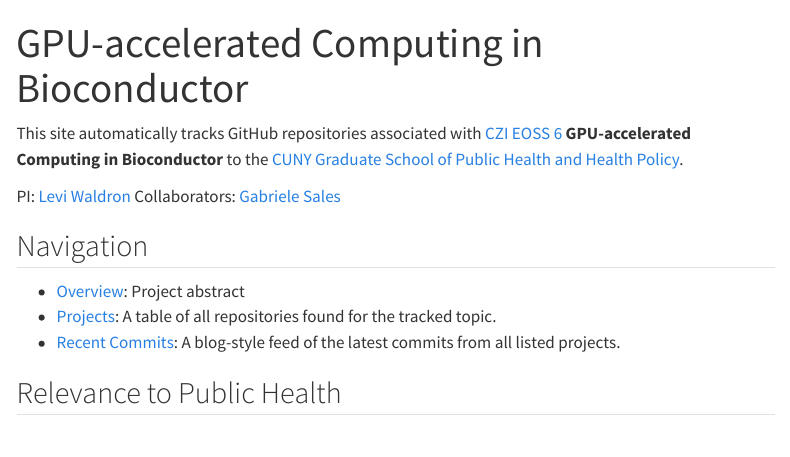
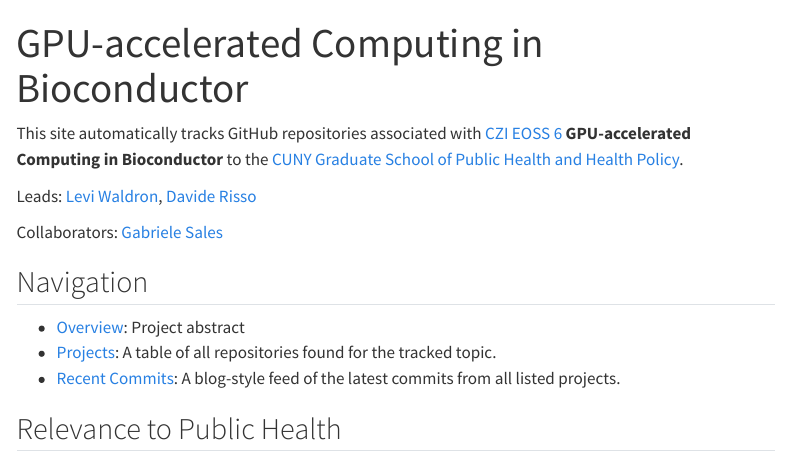
Before and after one commit to jwokaty/czieoss6-biocgpu, a Quarto document (index.qmd): the page in a window 1100 px wide, from its top. Rendered offline with R 4.5, knitr and Pandoc in place of Quarto, with nearby package versions; menus at the side of the page are left out.

Commit message:
Add Davide

```diff
--- a/index.qmd
+++ b/index.qmd
@@ -8,8 +8,10 @@
 Computing in Bioconductor** to the [CUNY Graduate School of Public Health and
 Health Policy](https://sph.cuny.edu).
 
-PI: [Levi Waldron](https://scholar.google.com/citations?user=-Bfm-2IAAAAJ&hl=en&oi=ao)
+Leads: [Levi Waldron](https://scholar.google.com/citations?user=-Bfm-2IAAAAJ&hl=en&oi=ao), [Davide Risso](https://scholar.google.com/citations?user=4amGfSYAAAAJ&hl=en)
+
 Collaborators: [Gabriele Sales](https://scholar.google.com/citations?user=JPMuaDsAAAAJ&hl=en)
+
 
 ## Navigation
 
```
